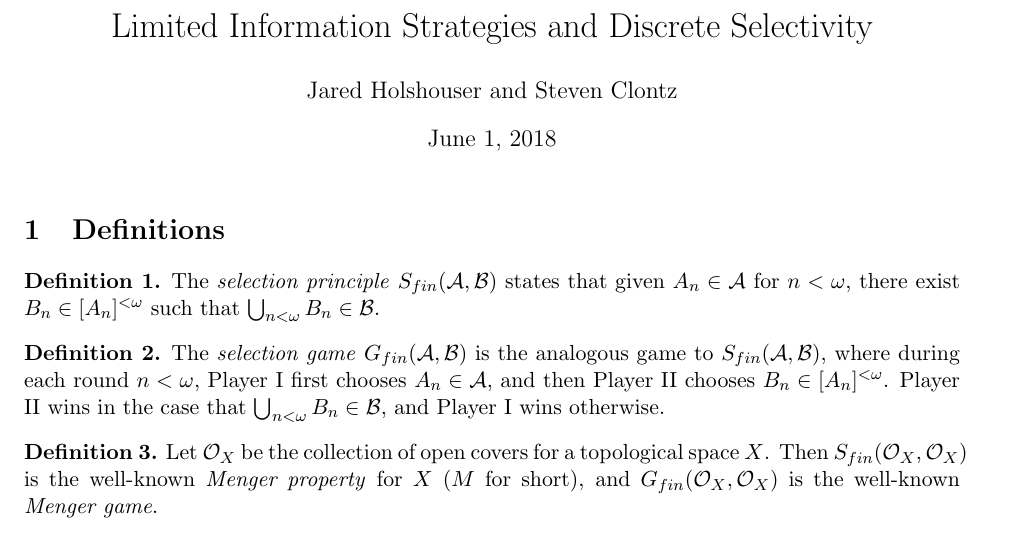
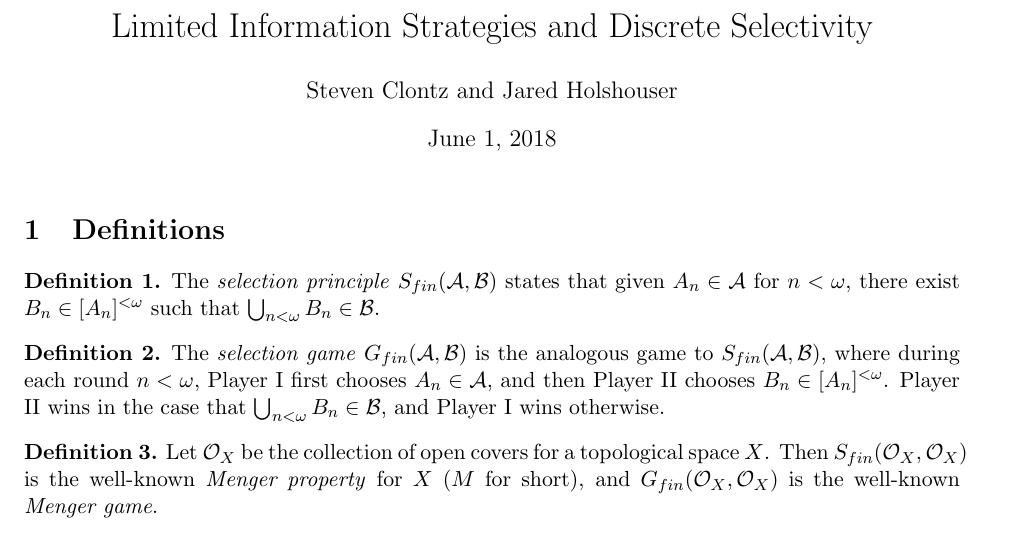
Before and after one commit to JaredHolshouser/Research, a LaTeX document (Limited_Information_Strategies_and_Discrete_Selectivity.tex): part of page 1 of 9, cut so that both start at the same text. Compiled offline with pdfLaTeX.

Commit message:
alphabetize authors

```diff
--- a/Limited_Information_Strategies_and_Discrete_Selectivity.tex
+++ b/Limited_Information_Strategies_and_Discrete_Selectivity.tex
@@ -48,7 +48,7 @@
       \newtheorem*{remark*}{Remark}
 
 \title{Limited Information Strategies and Discrete Selectivity}
-\author{Jared Holshouser and Steven Clontz}
+\author{Steven Clontz and Jared Holshouser}
 
 \usepackage{clontzDefinitions}
 
```
Also changed, not shown: Limited_Information_Strategies_and_Discrete_Selectivity.pdf.
